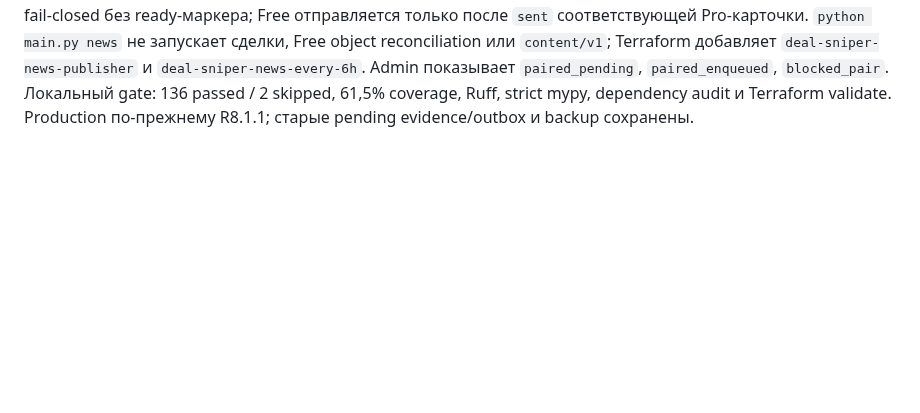
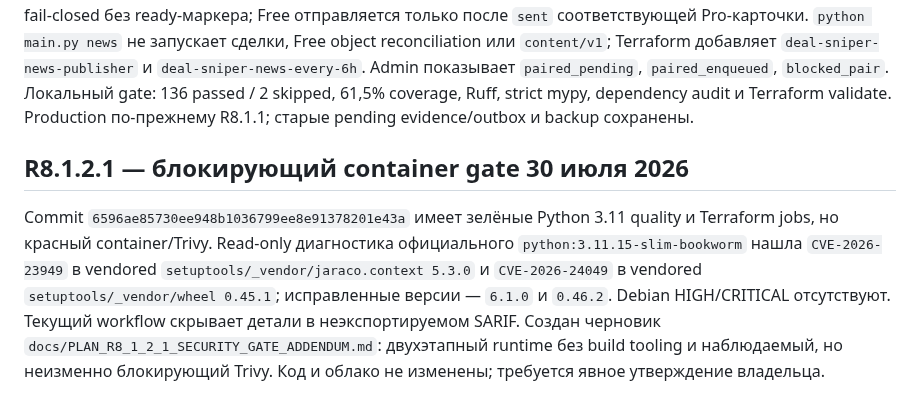
Before and after one commit to AVOINVESTGROUP/Deal_Sniper, a Markdown page: AI_CONTEXT.md, the part around the change. GitHub-like rendering; blank space fills up the shorter version.

Commit message:
Задокументировать блокирующий security gate R8.1.2.1

```diff
--- a/AI_CONTEXT.md
+++ b/AI_CONTEXT.md
@@ -298,3 +298,7 @@ Free отправляется только после `sent` соответст
 `paired_pending`, `paired_enqueued`, `blocked_pair`. Локальный gate: 136 passed / 2 skipped,
 61,5% coverage, Ruff, strict mypy, dependency audit и Terraform validate. Production
 по-прежнему R8.1.1; старые pending evidence/outbox и backup сохранены.
+
+## R8.1.2.1 — блокирующий container gate 30 июля 2026
+
+Commit `6596ae85730ee948b1036799ee8e91378201e43a` имеет зелёные Python 3.11 quality и Terraform jobs, но красный container/Trivy. Read-only диагностика официального `python:3.11.15-slim-bookworm` нашла `CVE-2026-23949` в vendored `setuptools/_vendor/jaraco.context 5.3.0` и `CVE-2026-24049` в vendored `setuptools/_vendor/wheel 0.45.1`; исправленные версии — `6.1.0` и `0.46.2`. Debian HIGH/CRITICAL отсутствуют. Текущий workflow скрывает детали в неэкспортируемом SARIF. Создан черновик `docs/PLAN_R8_1_2_1_SECURITY_GATE_ADDENDUM.md`: двухэтапный runtime без build tooling и наблюдаемый, но неизменно блокирующий Trivy. Код и облако не изменены; требуется явное утверждение владельца.
```
Also changed, not shown: docs/PLAN_R8_1_2_1_SECURITY_GATE_ADDENDUM.md (added, +47 -0 lines), docs/STEPS.md (+7 -0 lines).
